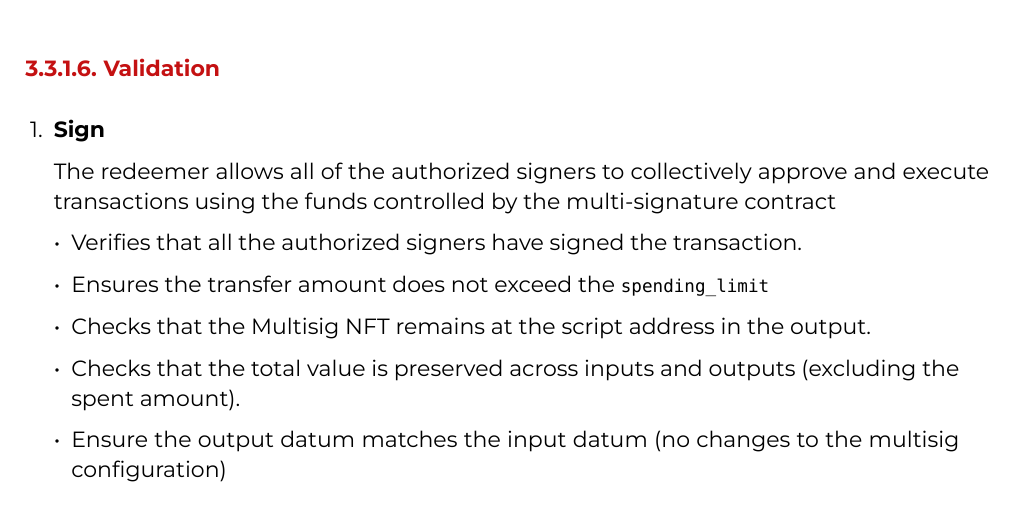
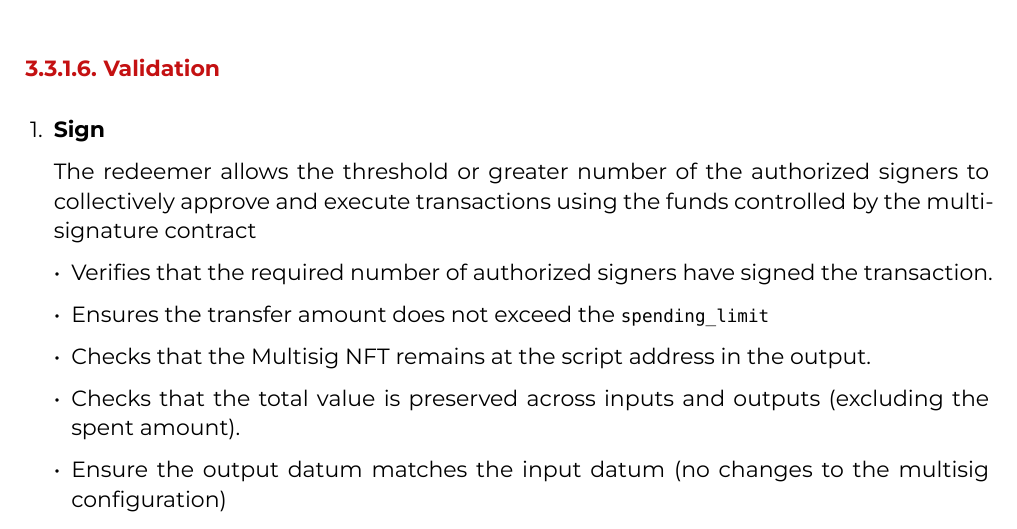
Before and after one commit to Anastasia-Labs/aiken-upgradable-multisig, a Typst document (docs/design-specs/upgradable-multi-sig.typ): part of page 9 of 17, cut so that both start at the same text. The pictures show the PDF file docs/design-specs/upgradable-multi-sig.pdf that the author committed with the source.

Commit message:
docs: update design docs Sign validation

```diff
--- a/docs/design-specs/upgradable-multi-sig.typ
+++ b/docs/design-specs/upgradable-multi-sig.typ
@@ -282,9 +282,9 @@ The contract supports two types of operations, represented by the redeemer:
 \
 + *Sign*
 
-  The redeemer allows all of the authorized signers to collectively approve and execute transactions using the funds controlled by the multi-signature contract
+  The redeemer allows the threshold or greater number of the authorized signers to collectively approve and execute transactions using the funds controlled by the multi-signature contract
 
-  - Verifies that all the authorized signers have signed the transaction.
+  - Verifies that the required number of authorized signers have signed the transaction.
 
   - Ensures the transfer amount does not exceed the `spending_limit`
 
```
Also changed, not shown: docs/design-specs/upgradable-multi-sig.pdf.
